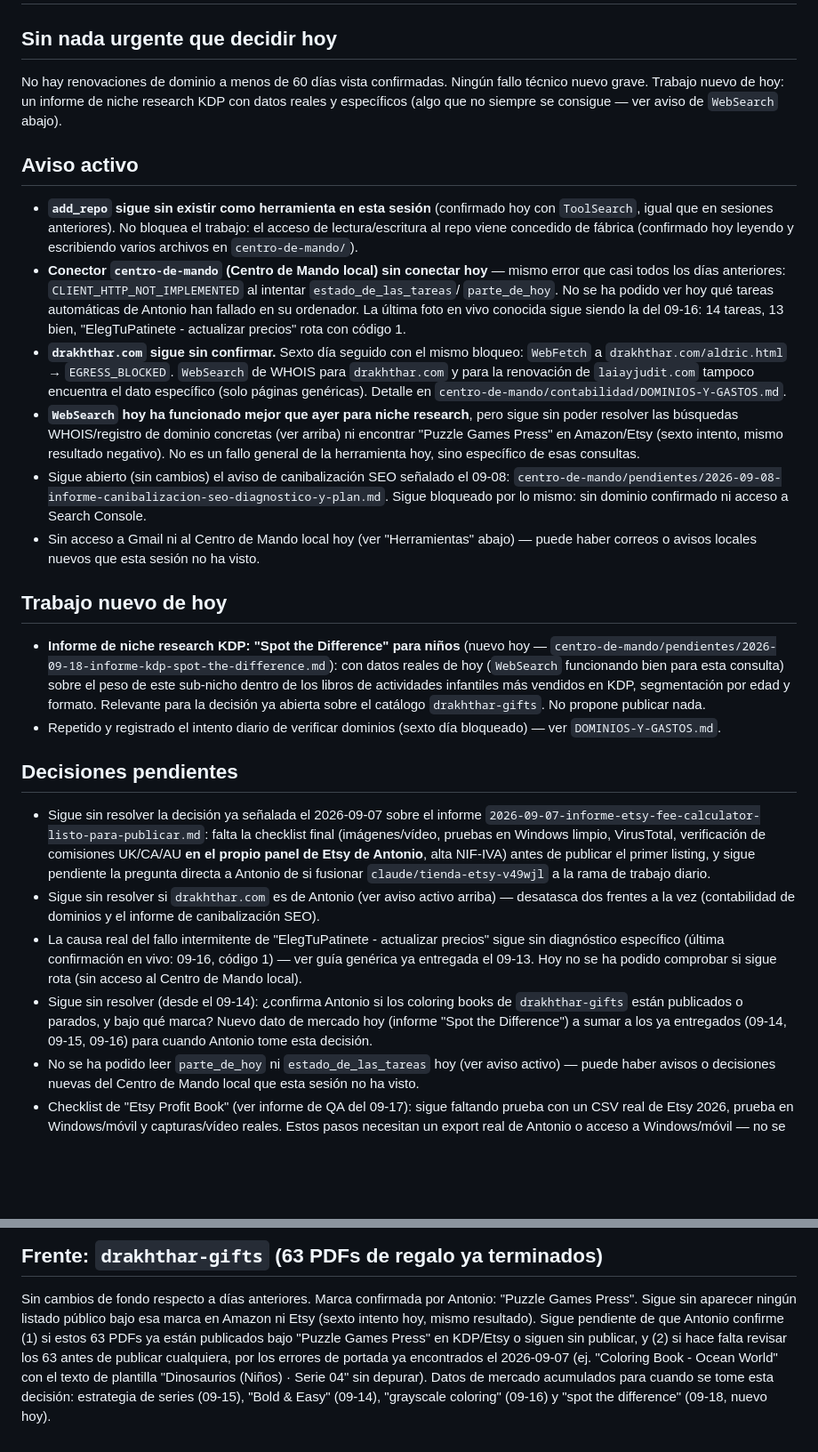
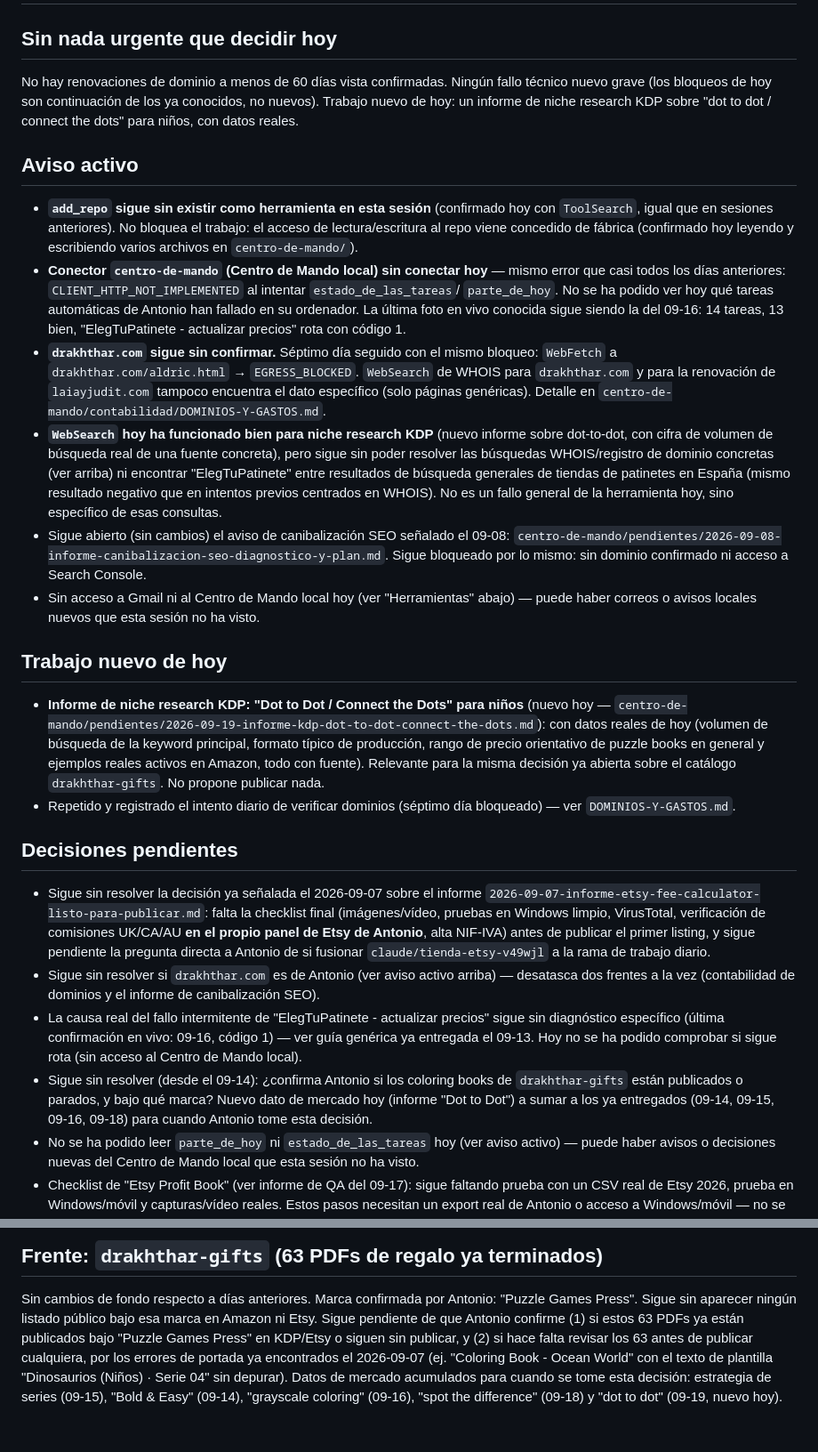
Before and after one commit to athonybcn5550555-ops/MUNDO-DRAKHTHHAR, a Markdown page: centro-de-mando/ESTADO.md, 2 parts joined by grey strips. Shown at 89% size. Rendered like a GitHub page; blank space fills up the shorter version.

Commit message:
Actualiza ESTADO.md con la foto del 2026-09-19

```diff
--- a/centro-de-mando/ESTADO.md
+++ b/centro-de-mando/ESTADO.md
@@ -2,9 +2,10 @@
 
 ## Sin nada urgente que decidir hoy
 No hay renovaciones de dominio a menos de 60 días vista confirmadas.
-Ningún fallo técnico nuevo grave. Trabajo nuevo de hoy: un informe de
-niche research KDP con datos reales y específicos (algo que no siempre
-se consigue — ver aviso de `WebSearch` abajo).
+Ningún fallo técnico nuevo grave (los bloqueos de hoy son continuación de
+los ya conocidos, no nuevos). Trabajo nuevo de hoy: un informe de niche
+research KDP sobre "dot to dot / connect the dots" para niños, con datos
+reales.
 
 ## Aviso activo
 - **`add_repo` sigue sin existir como herramienta en esta sesión**
@@ -19,17 +20,20 @@ se consigue — ver aviso de `WebSearch` abajo).
   Antonio han fallado en su ordenador. La última foto en vivo conocida
   sigue siendo la del 09-16: 14 tareas, 13 bien, "ElegTuPatinete -
   actualizar precios" rota con código 1.
-- **`drakhthar.com` sigue sin confirmar.** Sexto día seguido con el mismo
-  bloqueo: `WebFetch` a `drakhthar.com/aldric.html` → `EGRESS_BLOCKED`.
-  `WebSearch` de WHOIS para `drakhthar.com` y para la renovación de
-  `laiayjudit.com` tampoco encuentra el dato específico (solo páginas
-  genéricas). Detalle en
+- **`drakhthar.com` sigue sin confirmar.** Séptimo día seguido con el
+  mismo bloqueo: `WebFetch` a `drakhthar.com/aldric.html` →
+  `EGRESS_BLOCKED`. `WebSearch` de WHOIS para `drakhthar.com` y para la
+  renovación de `laiayjudit.com` tampoco encuentra el dato específico
+  (solo páginas genéricas). Detalle en
   `centro-de-mando/contabilidad/DOMINIOS-Y-GASTOS.md`.
-- **`WebSearch` hoy ha funcionado mejor que ayer para niche research**,
-  pero sigue sin poder resolver las búsquedas WHOIS/registro de dominio
-  concretas (ver arriba) ni encontrar "Puzzle Games Press" en Amazon/Etsy
-  (sexto intento, mismo resultado negativo). No es un fallo general de la
-  herramienta hoy, sino específico de esas consultas.
+- **`WebSearch` hoy ha funcionado bien para niche research KDP** (nuevo
+  informe sobre dot-to-dot, con cifra de volumen de búsqueda real de una
+  fuente concreta), pero sigue sin poder resolver las búsquedas
+  WHOIS/registro de dominio concretas (ver arriba) ni encontrar
+  "ElegTuPatinete" entre resultados de búsqueda generales de tiendas de
+  patinetes en España (mismo resultado negativo que en intentos previos
+  centrados en WHOIS). No es un fallo general de la herramienta hoy, sino
+  específico de esas consultas.
 - Sigue abierto (sin cambios) el aviso de canibalización SEO señalado el
   09-08: `centro-de-mando/pendientes/2026-09-08-informe-canibalizacion-seo-diagnostico-y-plan.md`.
   Sigue bloqueado por lo mismo: sin dominio confirmado ni acceso a Search
@@ -39,15 +43,15 @@ se consigue — ver aviso de `WebSearch` abajo).
   ha visto.
 
 ## Trabajo nuevo de hoy
-- **Informe de niche research KDP: "Spot the Difference" para niños**
-  (nuevo hoy —
-  `centro-de-mando/pendientes/2026-09-18-informe-kdp-spot-the-difference.md`):
-  con datos reales de hoy (`WebSearch` funcionando bien para esta
-  consulta) sobre el peso de este sub-nicho dentro de los libros de
-  actividades infantiles más vendidos en KDP, segmentación por edad y
-  formato. Relevante para la decisión ya abierta sobre el catálogo
+- **Informe de niche research KDP: "Dot to Dot / Connect the Dots" para
+  niños** (nuevo hoy —
+  `centro-de-mando/pendientes/2026-09-19-informe-kdp-dot-to-dot-connect-the-dots.md`):
+  con datos reales de hoy (volumen de búsqueda de la keyword principal,
+  formato típico de producción, rango de precio orientativo de puzzle
+  books en general y ejemplos reales activos en Amazon, todo con fuente).
+  Relevante para la misma decisión ya abierta sobre el catálogo
   `drakhthar-gifts`. No propone publicar nada.
-- Repetido y registrado el intento diario de verificar dominios (sexto
+- Repetido y registrado el intento diario de verificar dominios (séptimo
   día bloqueado) — ver `DOMINIOS-Y-GASTOS.md`.
 
 ## Decisiones pendientes
@@ -68,9 +72,9 @@ se consigue — ver aviso de `WebSearch` abajo).
   local).
 - Sigue sin resolver (desde el 09-14): ¿confirma Antonio si los coloring
   books de `drakhthar-gifts` están publicados o parados, y bajo qué
-  marca? Nuevo dato de mercado hoy (informe "Spot the Difference") a
-  sumar a los ya entregados (09-14, 09-15, 09-16) para cuando Antonio
-  tome esta decisión.
+  marca? Nuevo dato de mercado hoy (informe "Dot to Dot") a sumar a los
+  ya entregados (09-14, 09-15, 09-16, 09-18) para cuando Antonio tome
+  esta decisión.
 - No se ha podido leer `parte_de_hoy` ni `estado_de_las_tareas` hoy (ver
   aviso activo) — puede haber avisos o decisiones nuevas del Centro de
   Mando local que esta sesión no ha visto.
@@ -248,12 +255,12 @@ pack, sujeto a confirmación final antes de publicar con precio real.
 ## Frente: `drakhthar-gifts` (63 PDFs de regalo ya terminados)
 Sin cambios de fondo respecto a días anteriores. Marca confirmada por
 Antonio: "Puzzle Games Press". Sigue sin aparecer ningún listado público
-bajo esa marca en Amazon ni Etsy (sexto intento hoy, mismo resultado).
-Sigue pendiente de que Antonio confirme (1) si estos 63 PDFs ya están
-publicados bajo "Puzzle Games Press" en KDP/Etsy o siguen sin publicar, y
-(2) si hace falta revisar los 63 antes de publicar cualquiera, por los
-errores de portada ya encontrados el 2026-09-07 (ej. "Coloring Book -
-Ocean World" con el texto de plantilla "Dinosaurios (Niños) · Serie 04"
-sin depurar). Datos de mercado acumulados para cuando se tome esta
-decisión: estrategia de series (09-15), "Bold & Easy" (09-14), "grayscale
-coloring" (09-16) y "spot the difference" (09-18, nuevo hoy).
+bajo esa marca en Amazon ni Etsy. Sigue pendiente de que Antonio confirme
+(1) si estos 63 PDFs ya están publicados bajo "Puzzle Games Press" en
+KDP/Etsy o siguen sin publicar, y (2) si hace falta revisar los 63 antes
+de publicar cualquiera, por los errores de portada ya encontrados el
+2026-09-07 (ej. "Coloring Book - Ocean World" con el texto de plantilla
+"Dinosaurios (Niños) · Serie 04" sin depurar). Datos de mercado
+acumulados para cuando se tome esta decisión: estrategia de series
+(09-15), "Bold & Easy" (09-14), "grayscale coloring" (09-16), "spot the
+difference" (09-18) y "dot to dot" (09-19, nuevo hoy).
```
Also changed, not shown: other parts of centro-de-mando/ESTADO.md (+15 -12 lines).
